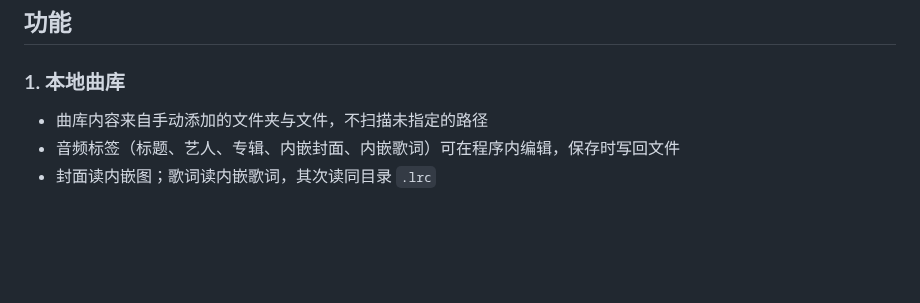
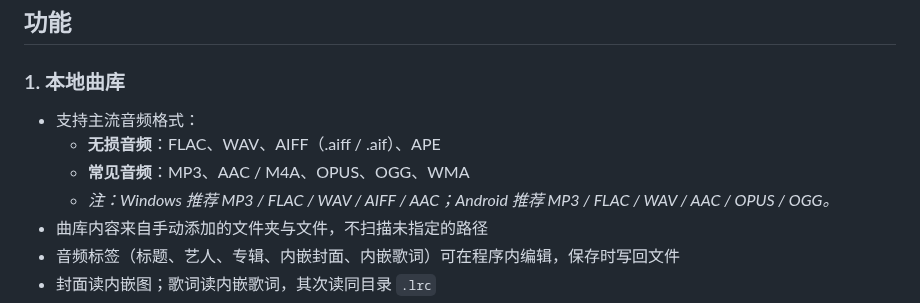
Before and after one commit to WanFengnie/LingMusic, a Markdown page: README.md, the part around the change. Drawn GitHub-style; blank space fills up the shorter version.

Commit message:
docs(readme): update supported audio formats

```diff
--- a/README.md
+++ b/README.md
@@ -74,6 +74,10 @@
 ## 功能
 
 ### 1. 本地曲库
+- 支持主流音频格式：
+  - **无损音频**：FLAC、WAV、AIFF（.aiff / .aif）、APE
+  - **常见音频**：MP3、AAC / M4A、OPUS、OGG、WMA
+  - *注：Windows 推荐 MP3 / FLAC / WAV / AIFF / AAC；Android 推荐 MP3 / FLAC / WAV / AAC / OPUS / OGG。*
 - 曲库内容来自手动添加的文件夹与文件，不扫描未指定的路径
 - 音频标签（标题、艺人、专辑、内嵌封面、内嵌歌词）可在程序内编辑，保存时写回文件
 - 封面读内嵌图；歌词读内嵌歌词，其次读同目录 `.lrc`
```
